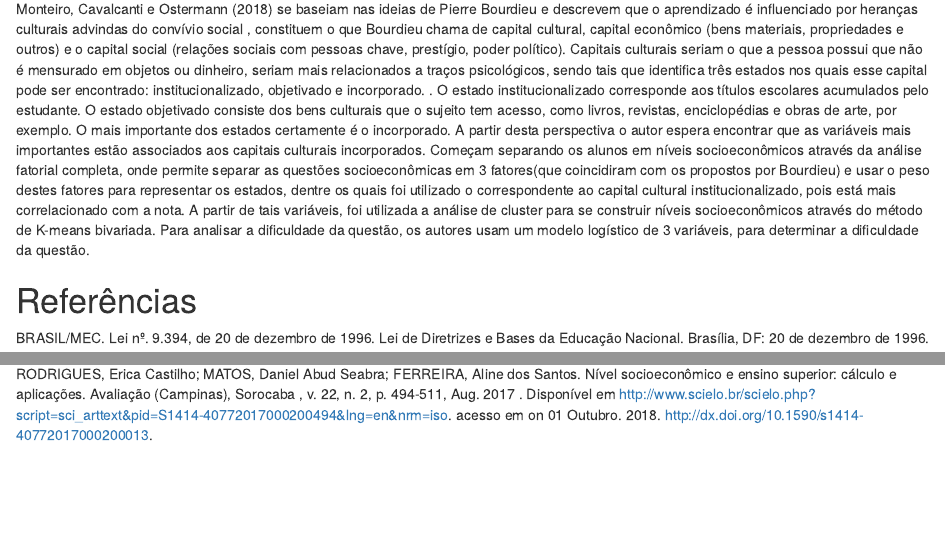
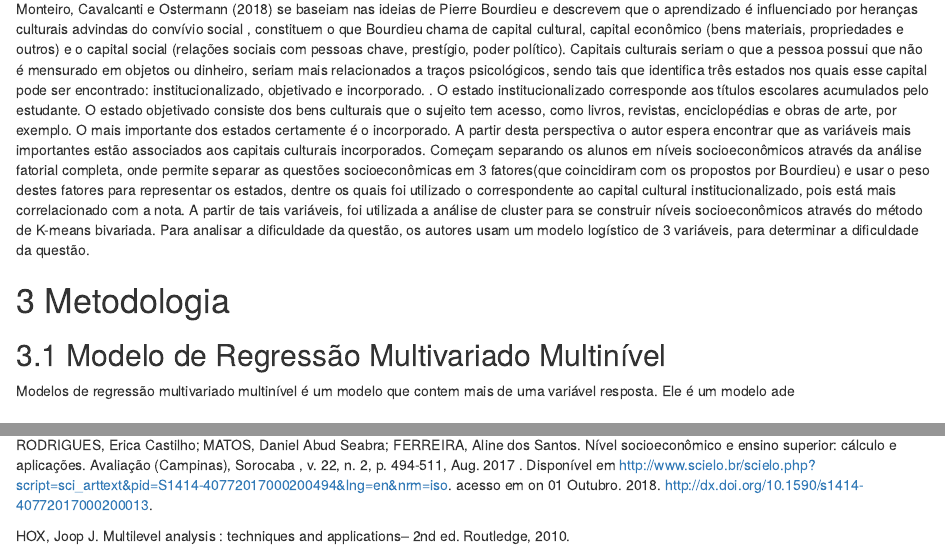
Before and after one commit to euzbio/TCC, an R Markdown document (tcc.Rmd): the page in a window 1100 px wide, from 2740 px down, and a second part further down, joined at a grey line. Rendered offline with R 4.5, knitr and Pandoc, with nearby package versions; drawn as R Markdown's standard HTML page in place of the format the file asks for.

Commit message:
Update tcc.Rmd

```diff
--- a/tcc.Rmd
+++ b/tcc.Rmd
@@ -86,8 +86,11 @@ Monteiro, Cavalcanti e Ostermann (2018) se baseiam nas ideias de Pierre Bourdieu
 Começam separando os alunos em níveis socioeconômicos através da análise fatorial completa, onde permite separar as questões socioeconômicas em 3 fatores(que coincidiram com os propostos por Bourdieu) e usar o peso destes fatores para representar  os estados, dentre os quais foi utilizado o correspondente ao capital cultural institucionalizado, pois está mais correlacionado com a nota. A partir de tais variáveis, foi utilizada a análise de cluster para se construir níveis socioeconômicos através do método de K-means bivariada.
 Para analisar a dificuldade da questão, os autores usam um modelo logístico de 3 variáveis, para determinar a dificuldade da questão.
 
+# 3 Metodologia
 
+## 3.1 Modelo de Regressão Multivariado Multinível
 
+Modelos de regressão multivariado multinível é um modelo que contem mais de uma variável resposta. Ele é um modelo ade
 \newpage
 
 # Referências
@@ -109,3 +111,5 @@ MONTEIRO, Matheus;  Cavalcanti, Cláudio; Ostermann, Fernanda; Uma busca por que
 P. Bourdieu, in: Handbook of Theory and Research for the Sociology of Education, edited by J. Richardson (Greenwood, New York, 1986), p. 241.
 
 RODRIGUES, Erica Castilho; MATOS, Daniel Abud Seabra; FERREIRA, Aline dos Santos. Nível socioeconômico e ensino superior: cálculo e aplicações. Avaliação (Campinas),  Sorocaba ,  v. 22, n. 2, p. 494-511,  Aug.  2017 .   Disponível em <http://www.scielo.br/scielo.php?script=sci_arttext&pid=S1414-40772017000200494&lng=en&nrm=iso>. acesso em on  01  Outubro.  2018.  http://dx.doi.org/10.1590/s1414-40772017000200013.
+
+HOX, Joop J. Multilevel analysis : techniques and applications– 2nd ed. Routledge, 2010.
```
Also changed, not shown: tcc.Rmd (3 more changed lines).
